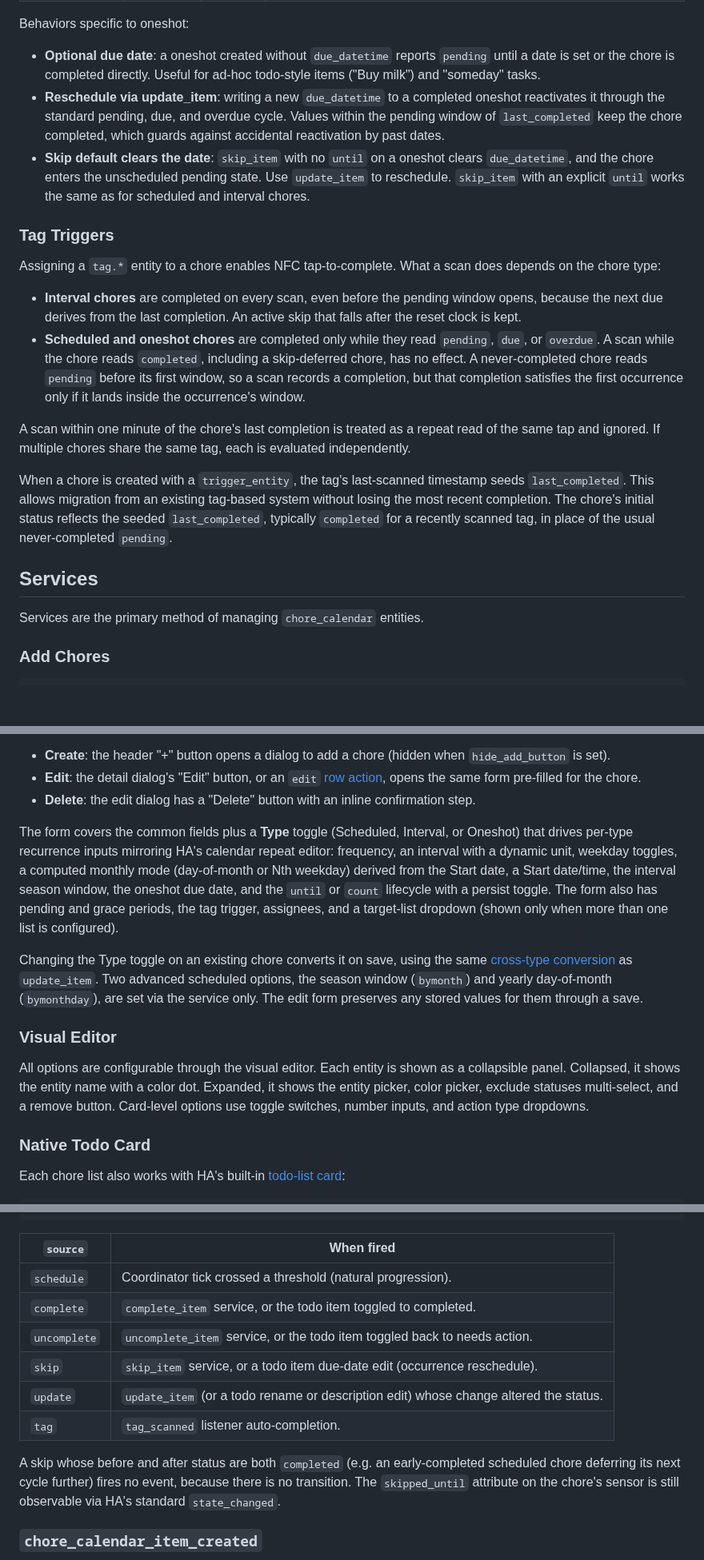
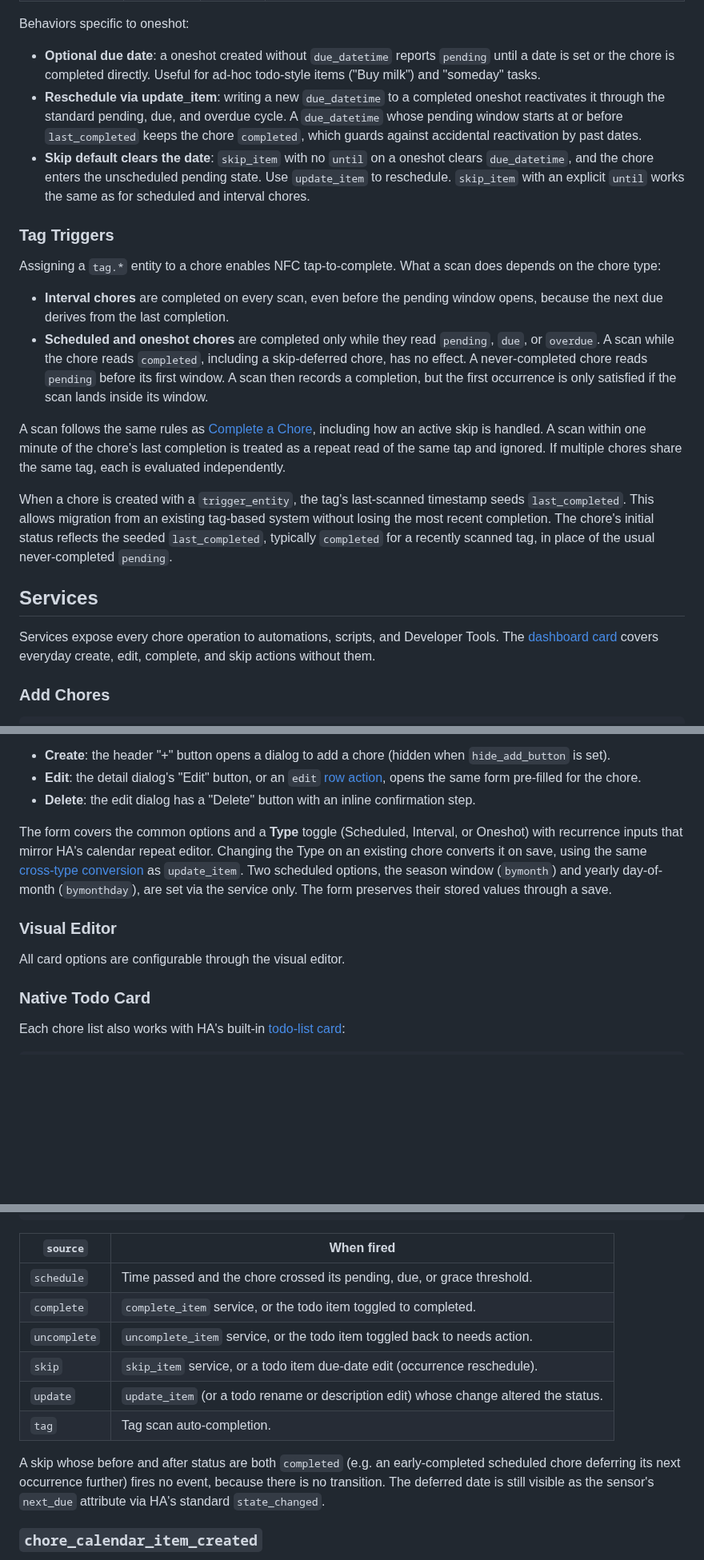
Before and after one commit to tcarney/ha-chore-calendar, a Markdown page: README.md, 3 parts joined by grey strips. Shown at 80% size. Drawn GitHub-style; blank space fills up the shorter version.

```diff
--- a/README.md
+++ b/README.md
@@ -182,23 +184,23 @@ Non-recurring tasks with an optional due datetime. A oneshot has no built-in cad
 Behaviors specific to oneshot:
 
 - **Optional due date**: a oneshot created without `due_datetime` reports `pending` until a date is set or the chore is completed directly. Useful for ad-hoc todo-style items ("Buy milk") and "someday" tasks.
-- **Reschedule via update_item**: writing a new `due_datetime` to a completed oneshot reactivates it through the standard pending, due, and overdue cycle. Values within the pending window of `last_completed` keep the chore completed, which guards against accidental reactivation by past dates.
+- **Reschedule via update_item**: writing a new `due_datetime` to a completed oneshot reactivates it through the standard pending, due, and overdue cycle. A `due_datetime` whose pending window starts at or before `last_completed` keeps the chore `completed`, which guards against accidental reactivation by past dates.
 - **Skip default clears the date**: `skip_item` with no `until` on a oneshot clears `due_datetime`, and the chore enters the unscheduled pending state. Use `update_item` to reschedule. `skip_item` with an explicit `until` works the same as for scheduled and interval chores.
 
 ### Tag Triggers
 
 Assigning a `tag.*` entity to a chore enables NFC tap-to-complete. What a scan does depends on the chore type:
 
-- **Interval chores** are completed on every scan, even before the pending window opens, because the next due derives from the last completion. An active skip that falls after the reset clock is kept.
-- **Scheduled and oneshot chores** are completed only while they read `pending`, `due`, or `overdue`. A scan while the chore reads `completed`, including a skip-deferred chore, has no effect. A never-completed chore reads `pending` before its first window, so a scan records a completion, but that completion satisfies the first occurrence only if it lands inside the occurrence's window.
+- **Interval chores** are completed on every scan, even before the pending window opens, because the next due derives from the last completion.
+- **Scheduled and oneshot chores** are completed only while they read `pending`, `due`, or `overdue`. A scan while the chore reads `completed`, including a skip-deferred chore, has no effect. A never-completed chore reads `pending` before its first window. A scan then records a completion, but the first occurrence is only satisfied if the scan lands inside its window.
 
-A scan within one minute of the chore's last completion is treated as a repeat read of the same tap and ignored. If multiple chores share the same tag, each is evaluated independently.
+A scan follows the same rules as [Complete a Chore](#complete-a-chore), including how an active skip is handled. A scan within one minute of the chore's last completion is treated as a repeat read of the same tap and ignored. If multiple chores share the same tag, each is evaluated independently.
 
 When a chore is created with a `trigger_entity`, the tag's last-scanned timestamp seeds `last_completed`. This allows migration from an existing tag-based system without losing the most recent completion. The chore's initial status reflects the seeded `last_completed`, typically `completed` for a recently scanned tag, in place of the usual never-completed `pending`.
 
 ## Services
 
-Services are the primary method of managing `chore_calendar` entities.
+Services expose every chore operation to automations, scripts, and Developer Tools. The [dashboard card](#dashboard-card) covers everyday create, edit, complete, and skip actions without them.
 
 ### Add Chores
 
@@ -551,13 +547,11 @@ The card manages chore definitions directly, so everyday changes need no service
 - **Edit**: the detail dialog's "Edit" button, or an `edit` [row action](#action-configuration), opens the same form pre-filled for the chore.
 - **Delete**: the edit dialog has a "Delete" button with an inline confirmation step.
 
-The form covers the common fields plus a **Type** toggle (Scheduled, Interval, or Oneshot) that drives per-type recurrence inputs mirroring HA's calendar repeat editor: frequency, an interval with a dynamic unit, weekday toggles, a computed monthly mode (day-of-month or Nth weekday) derived from the Start date, a Start date/time, the interval season window, the oneshot due date, and the `until` or `count` lifecycle with a persist toggle. The form also has pending and grace periods, the tag trigger, assignees, and a target-list dropdown (shown only when more than one list is configured).
-
-Changing the Type toggle on an existing chore converts it on save, using the same [cross-type conversion](#convert-between-chore-types) as `update_item`. Two advanced scheduled options, the season window (`bymonth`) and yearly day-of-month (`bymonthday`), are set via the service only. The edit form preserves any stored values for them through a save.
+The form covers the common options and a **Type** toggle (Scheduled, Interval, or Oneshot) with recurrence inputs that mirror HA's calendar repeat editor. Changing the Type on an existing chore converts it on save, using the same [cross-type conversion](#convert-between-chore-types) as `update_item`. Two scheduled options, the season window (`bymonth`) and yearly day-of-month (`bymonthday`), are set via the service only. The form preserves their stored values through a save.
 
 ### Visual Editor
 
-All options are configurable through the visual editor. Each entity is shown as a collapsible panel. Collapsed, it shows the entity name with a color dot. Expanded, it shows the entity picker, color picker, exclude statuses multi-select, and a remove button. Card-level options use toggle switches, number inputs, and action type dropdowns.
+All card options are configurable through the visual editor.
 
 ### Native Todo Card
 
@@ -598,14 +592,14 @@ data:
 
 | `source`     | When fired                                                                              |
 |--------------|-----------------------------------------------------------------------------------------|
-| `schedule`   | Coordinator tick crossed a threshold (natural progression).                             |
+| `schedule`   | Time passed and the chore crossed its pending, due, or grace threshold.                 |
 | `complete`   | `complete_item` service, or the todo item toggled to completed.                         |
 | `uncomplete` | `uncomplete_item` service, or the todo item toggled back to needs action.               |
 | `skip`       | `skip_item` service, or a todo item due-date edit (occurrence reschedule).              |
 | `update`     | `update_item` (or a todo rename or description edit) whose change altered the status.   |
-| `tag`        | `tag_scanned` listener auto-completion.                                                 |
+| `tag`        | Tag scan auto-completion.                                                               |
 
-A skip whose before and after status are both `completed` (e.g. an early-completed scheduled chore deferring its next cycle further) fires no event, because there is no transition. The `skipped_until` attribute on the chore's sensor is still observable via HA's standard `state_changed`.
+A skip whose before and after status are both `completed` (e.g. an early-completed scheduled chore deferring its next occurrence further) fires no event, because there is no transition. The deferred date is still visible as the sensor's `next_due` attribute via HA's standard `state_changed`.
 
 ### `chore_calendar_item_created`
 
```
Also changed, not shown: other parts of README.md (+28 -32 lines), docs/images/card_detail.png.
